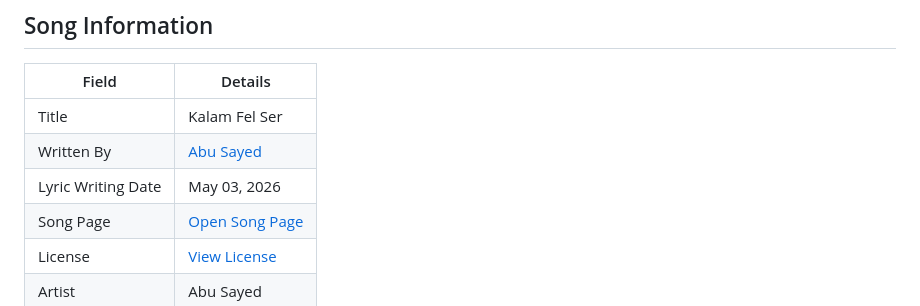
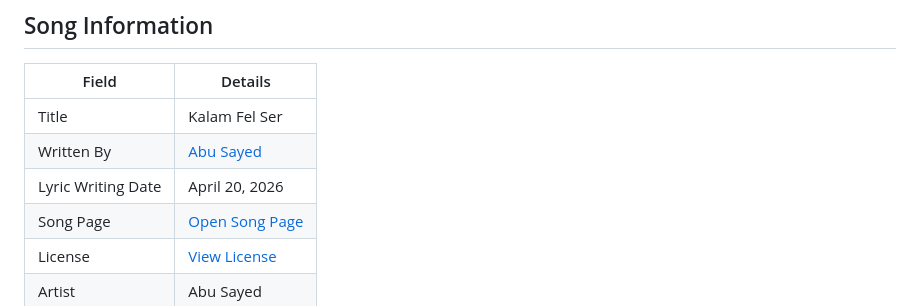
Before and after one commit to ImAbuSayed/kalam-fel-ser, a Markdown page: README.md, the part around the change. Rendered like a GitHub page.

Commit message:
docs: update public README

```diff
--- a/README.md
+++ b/README.md
@@ -10,7 +10,7 @@
 |-------|---------|
 | Title | Kalam Fel Ser |
 | Written By | [Abu Sayed](https://abusayed.com.bd/) |
-| Lyric Writing Date | May 03, 2026 |
+| Lyric Writing Date | April 20, 2026 |
 | Song Page | [Open Song Page](https://imabusayed.github.io/kalam-fel-ser/) |
 | License | [View License](./LICENSE.md) |
 | Artist | Abu Sayed |
```
